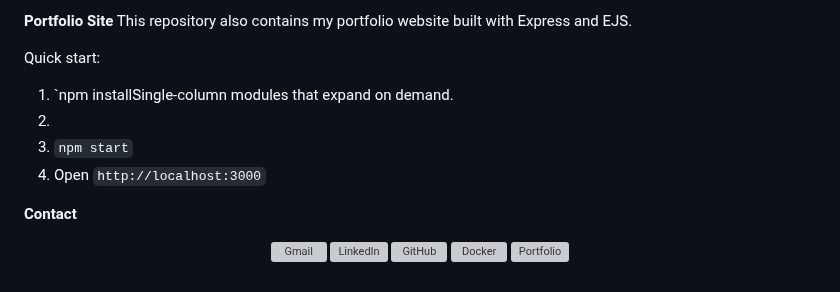
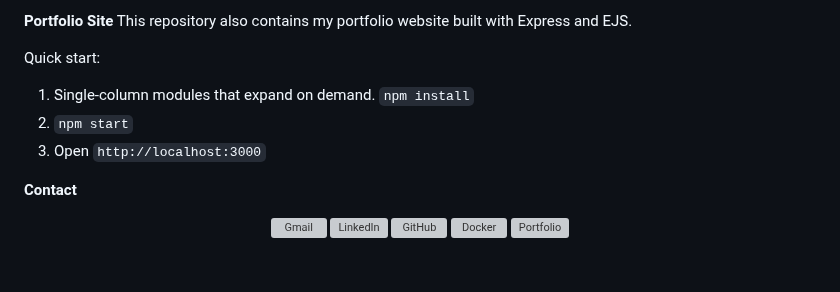
Before and after one commit to PriyanshuKSharma/portfolio_priyanshuksharma, a Markdown page: README.md, the part around the change. Drawn GitHub-style; grey boxes are pictures that could not be loaded.

Commit message:
Fix installation steps in README
Corrected installation instructions in README.

```diff
--- a/README.md
+++ b/README.md
@@ -154,10 +154,10 @@ This repository also contains my portfolio website built with Express and EJS.
 
 Quick start:
 
-1. `npm installSingle-column modules that expand on demand.
-2.
-3. `npm start`
-4. Open `http://localhost:3000`
+1. Single-column modules that expand on demand.
+   `npm install`
+2. `npm start`
+3. Open `http://localhost:3000`
 
 **Contact**
 
```
